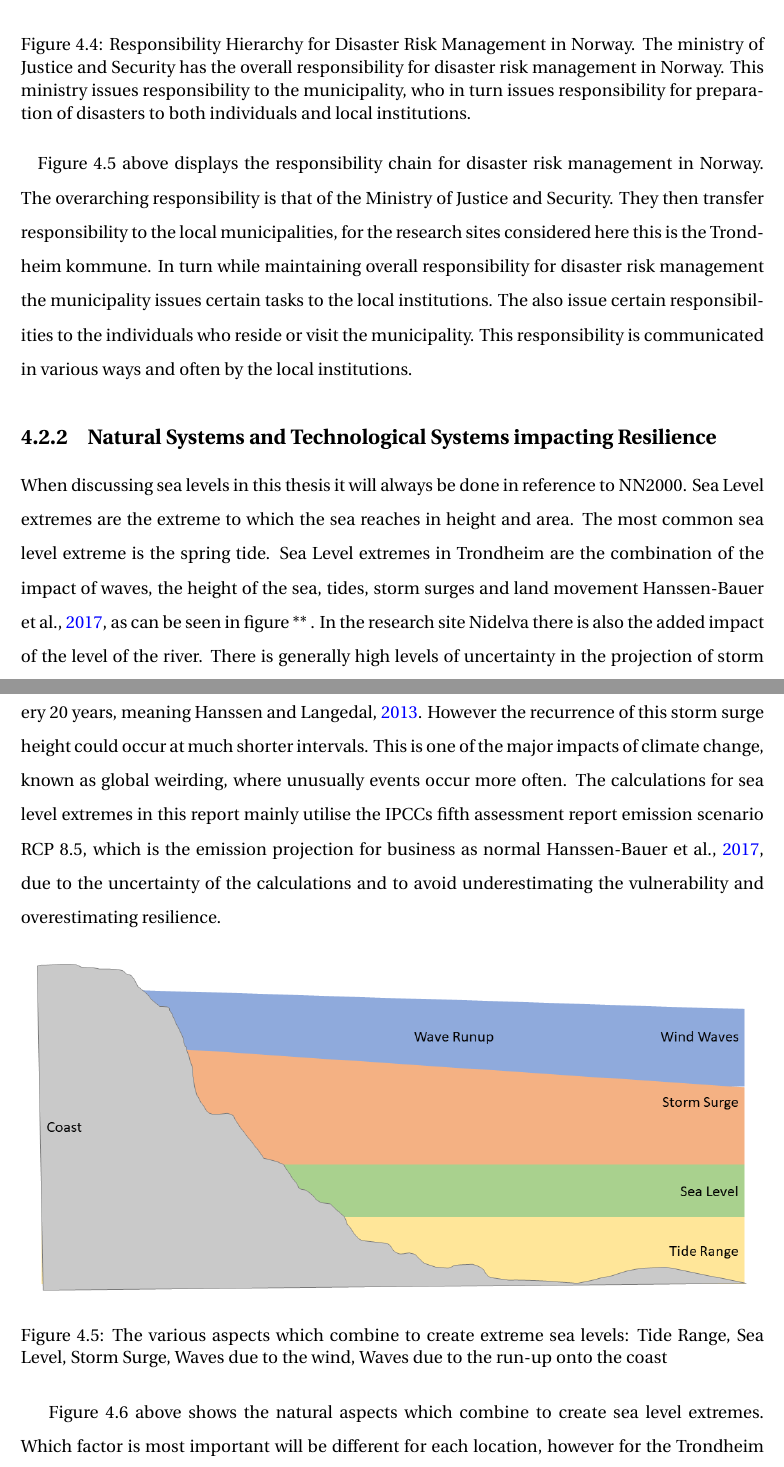
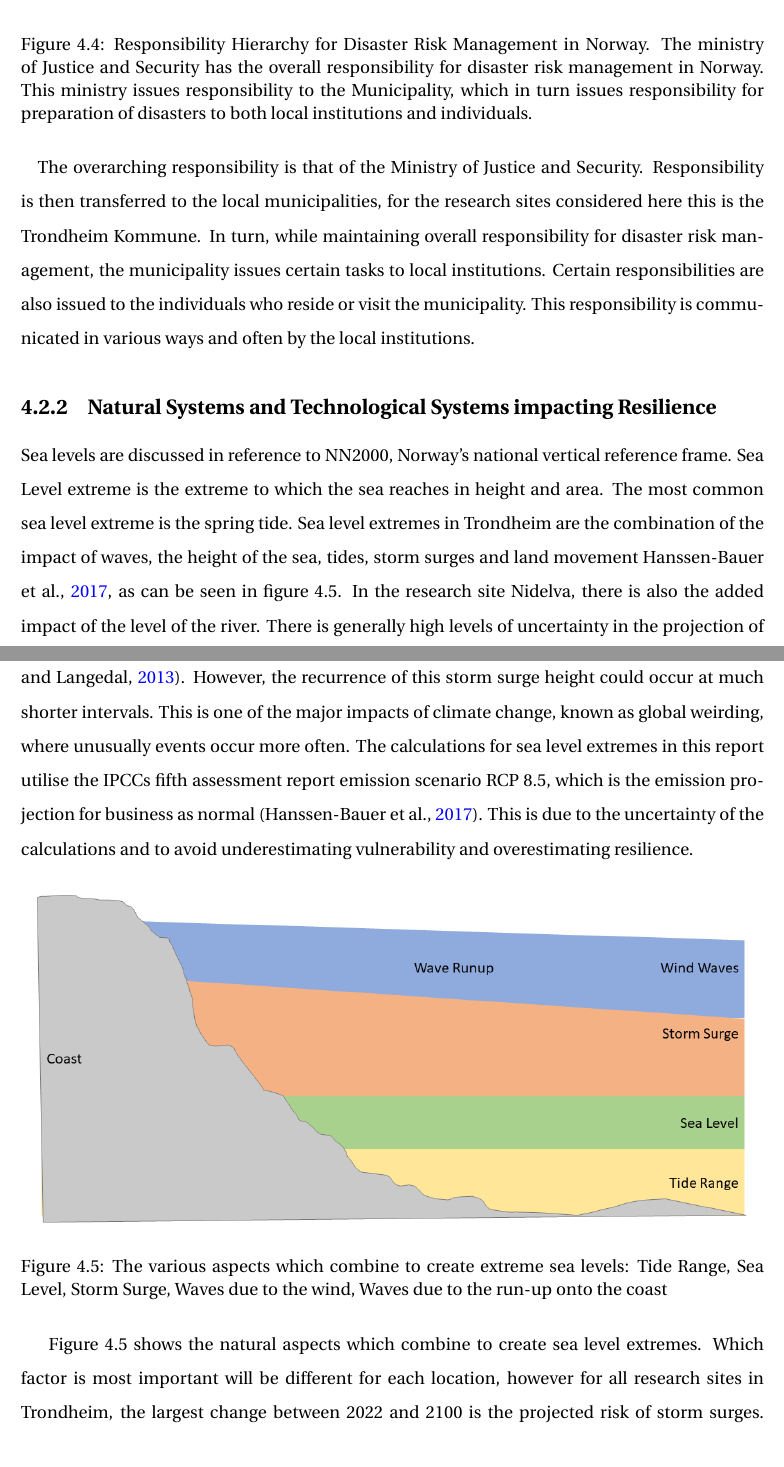
Before and after one commit to aamccormack/thesis_write, a LaTeX thesis (thesis.tex, which reads theory.tex): two parts of pages 46 and 47 of 133, joined at a grey line, cut so that both start at the same text. Compiled offline with pdfLaTeX.

Commit message:
proofed theory 4.2

```diff
--- a/theory.tex
+++ b/theory.tex
@@ -88,22 +88,22 @@ A places resources, social network, institutions and local knowledge are key fac
 \begin{figure} [h]
     \centering
     \includegraphics[width=1\textwidth]{fig_theory/responsibility drm.png}
-    \caption{Responsibility Hierarchy for Disaster Risk Management in Norway. The ministry of Justice and Security has the overall responsibility for disaster risk management in Norway. This ministry issues responsibility to the municipality, who in turn issues responsibility for preparation of disasters to both individuals and local institutions.}
+    \caption{Responsibility Hierarchy for Disaster Risk Management in Norway. The ministry of Justice and Security has the overall responsibility for disaster risk management in Norway. This ministry issues responsibility to the Municipality, which in turn issues responsibility for preparation of disasters to both local institutions and individuals. }
     \label{fig:drm_responsibility}
 \end{figure}
 \paragraph{}
-Figure 4.5 above displays the responsibility chain for disaster risk management in Norway. The overarching responsibility is that of the Ministry of Justice and Security. They then transfer responsibility to the local municipalities, for the research sites considered here this is the Trondheim kommune. In turn while maintaining overall responsibility for disaster risk management the municipality issues certain tasks to the local institutions. The also issue certain responsibilities to the individuals who reside or visit the municipality. This responsibility is communicated in various ways and often by the local institutions.
+The overarching responsibility is that of the Ministry of Justice and Security. Responsibility is then transferred to the local municipalities, for the research sites considered here this is the Trondheim Kommune. In turn, while maintaining overall responsibility for disaster risk management, the municipality issues certain tasks to local institutions. Certain responsibilities are also issued to the individuals who reside or visit the municipality. This responsibility is communicated in various ways and often by the local institutions.
 
 
 
 
 
 \subsection{Natural Systems and Technological Systems impacting Resilience }
-When discussing sea levels in this thesis it will always be done in reference to NN2000. Sea Level extremes are the extreme to which the sea reaches in height and area. The most common sea level extreme is the spring tide. Sea Level extremes in Trondheim are the combination of the impact of waves, the height of the sea, tides, storm surges and land movement \cite{hanssen-bauer_climate_2017}, as can be seen in figure ** . In the research site Nidelva there is also the added impact of the level of the river. There is generally high levels of uncertainty in the projection of storm surges \cite{nilsen_sealevelchangefornorway_nodate}. Changing wind patterns are hard to predict \cite{rod_three_2015} and storm surges and the sea level extremes they cause are dependent on the wind. Storm surges - called stromflo in Norwegian -  occur due to the weather conditions including strong on shore winds and low air pressure (\cite{hanssen_saksframlegg_2013}).
+Sea levels are discussed in reference to NN2000, Norway's national vertical reference frame. Sea Level extreme is the extreme to which the sea reaches in height and area. The most common sea level extreme is the spring tide. Sea level extremes in Trondheim are the combination of the impact of waves, the height of the sea, tides, storm surges and land movement \cite{hanssen-bauer_climate_2017}, as can be seen in figure 4.5. In the research site Nidelva, there is also the added impact of the level of the river. There is generally high levels of uncertainty in the projection of storm surges (\cite{nilsen_sealevelchangefornorway_nodate}). Changing wind patterns are hard to predict (\cite{rod_three_2015}) and storm surges and the sea level extremes they cause are dependent on the wind. Storm surges - called stromflo in Norwegian -  occur due to the weather conditions, including strong on shore winds and low air pressure (\cite{hanssen_saksframlegg_2013}).
 
 \paragraph{}
 
-Reference will be made to the 20 year storm surge throughout this thesis, which is the projected recurrence interval of a storm surge of a particular height.  Meaning that that there is a 5 percent chance of it happening each year as this storm surge on average occurs once every 20 years, meaning \cite{hanssen_saksframlegg_2013}. However the recurrence of this storm surge height could occur at much shorter intervals.  This is one of the major impacts of climate change, known as global weirding, where unusually events occur more often. The calculations for sea level extremes in this report mainly utilise the IPCCs fifth assessment report emission scenario RCP 8.5, which is the emission projection for business as normal \cite{hanssen-bauer_climate_2017}, due to the uncertainty of the calculations and to avoid underestimating the vulnerability and overestimating resilience.
+Reference will be made to the 20 year storm surge throughout, which is the projected recurrence interval of a storm surge of a particular height.  This means that there is a 5 percent chance of it happening each year as this storm surge on average occurs once every 20 years (\cite{hanssen_saksframlegg_2013}). However, the recurrence of this storm surge height could occur at much shorter intervals.  This is one of the major impacts of climate change, known as global weirding, where unusually events occur more often. The calculations for sea level extremes in this report utilise the IPCCs fifth assessment report emission scenario RCP 8.5, which is the emission projection for business as normal (\cite{hanssen-bauer_climate_2017}). This is due to the uncertainty of the calculations and to avoid underestimating vulnerability and overestimating resilience.
 
 
 
@@ -114,11 +114,7 @@ Reference will be made to the 20 year storm surge throughout this thesis, which
     \label{fig:my_label}
 \end{figure}
 
-Figure 4.6 above shows the natural aspects which combine to create sea level extremes. Which factor is most important will be different for each location, however for the Trondheim the current largest change in risk is storm surges.
-
-%\subsection{Technological Systems}
-
-The impact due to waves which may change with the changing climate is predicted to cap out at 2m within the time frame considered here. The Safety class 1 of the building regulations TEK10/TEK17 as used since 2016, corresponds with the 20 year storm surge \cite{tides_high_2022}. The temporal variability and land use characteristics could be considered in an analyse of the natural systems resilience to storm surges. However these factors appear to have minimal impact in urban and semi-urban environments \cite{hoffken_effects_2020}, for this reason it is considered as a technological system resilience. Other factors contributing towards technological system resilience includes the artifical altering of the coastlines, the monitoring of the coastlines and general infrastructure beyond buildings.
+Figure 4.5 shows the natural aspects which combine to create sea level extremes. Which factor is most important will be different for each location, however for all research sites in Trondheim, the largest change between 2022 and 2100 is the projected risk of storm surges. The impact due to waves which may change with the changing climate is predicted to cap out at 2m within the same time frame. The Safety class 1 of the building regulations TEK10/TEK17 as used since 2016, corresponds with the 20 year storm surge (\cite{tides_high_2022}). The temporal variability and land use characteristics could be considered in an analysis of Trondheim's natural systems resilience to storm surges. However, these factors appear to have minimal impact in urban and semi-urban environments (\cite{hoffken_effects_2020}). For this reason, it is considered as a technological system resilience. Other factors contributing towards technological system resilience includes the artificial altering of the coastlines, the monitoring of the coastlines and general infrastructure beyond buildings.
 
 \section{Theories of Resilience }
 
```
Also changed, not shown: theory.tex (6 more changed lines).
